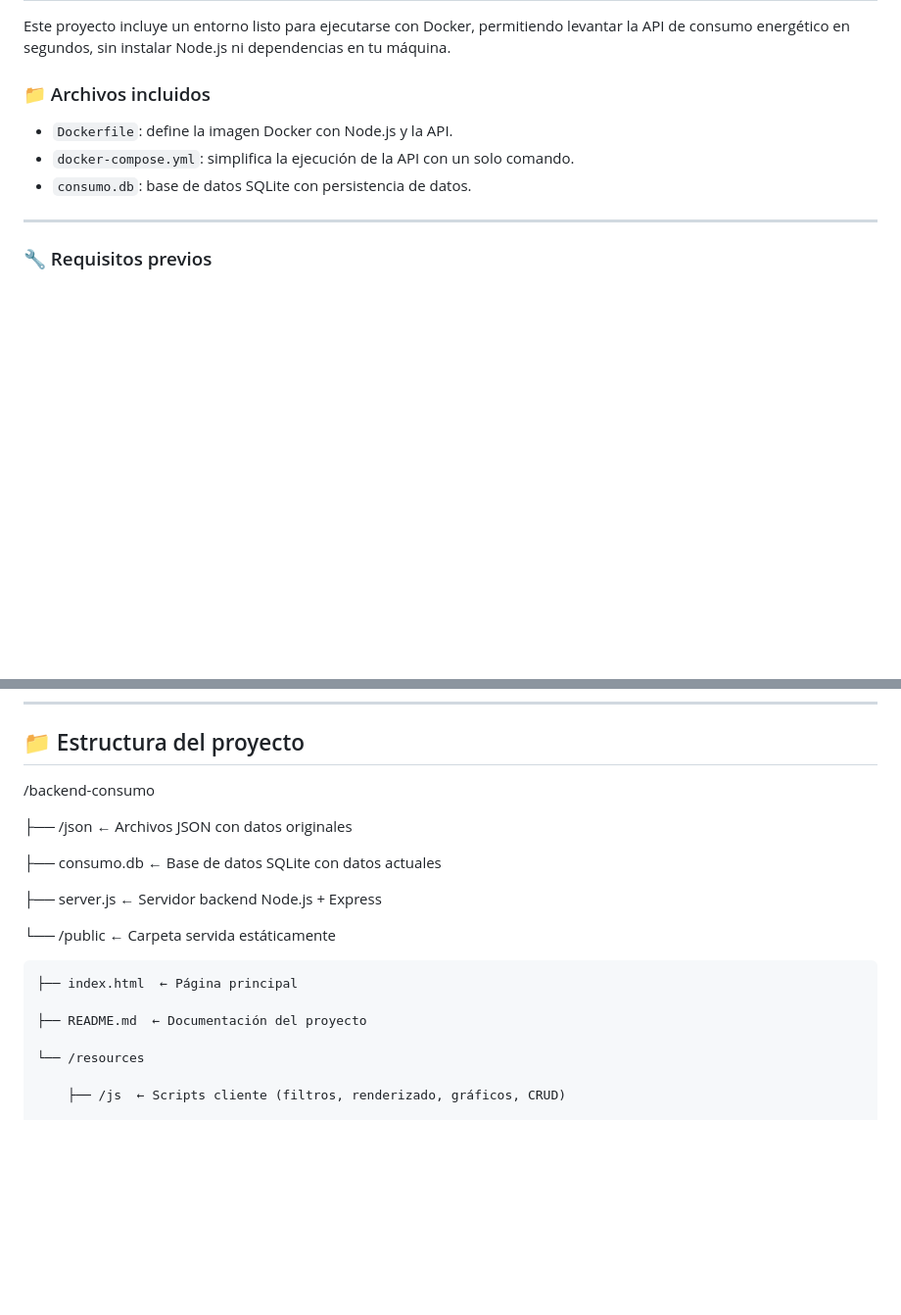
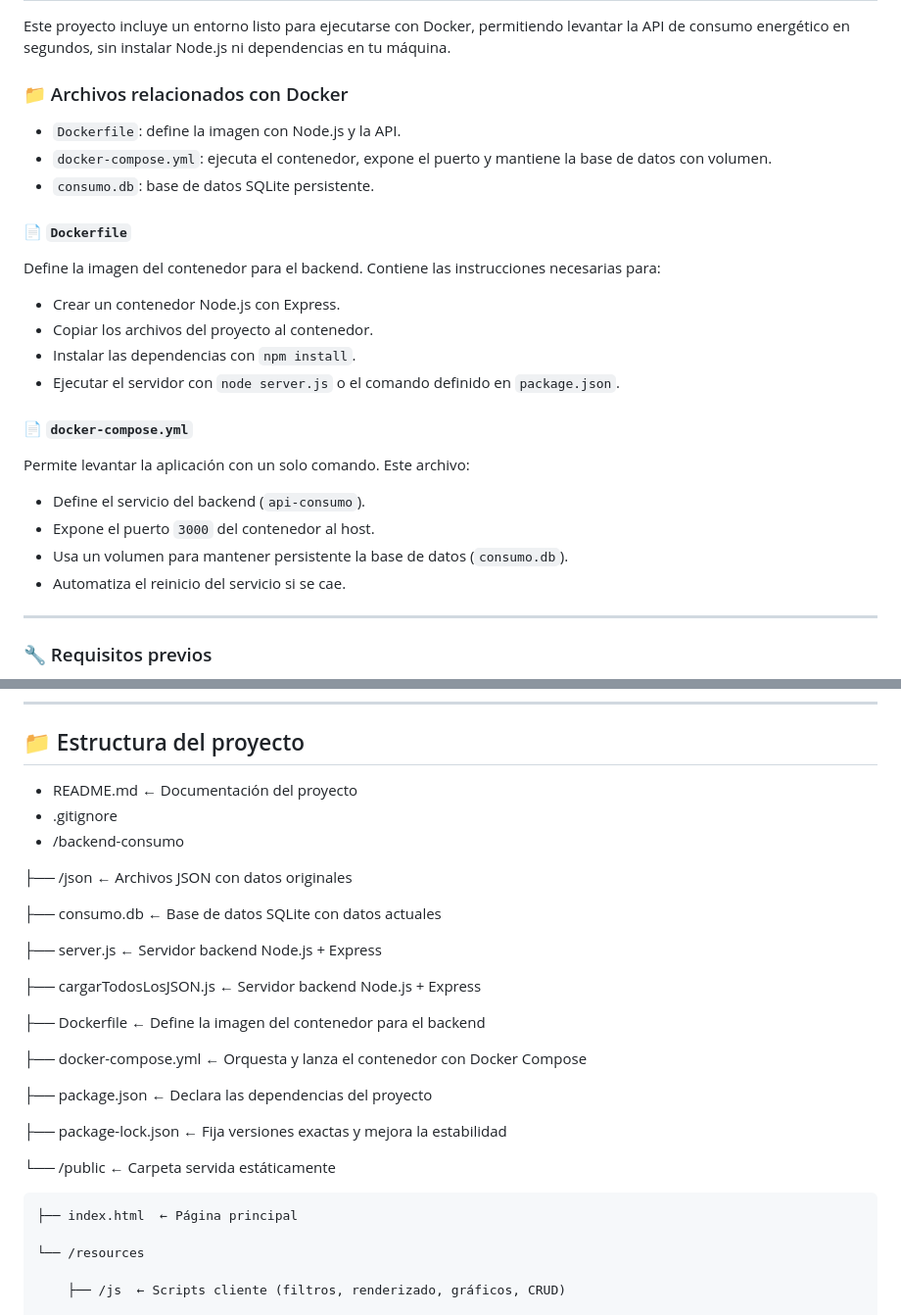
Before and after one commit to dalilaarmas/proyecto_dual, a Markdown page: README.md, 2 parts joined by grey strips. Shown: that part at 98% size. Rendered like a GitHub page; blank space fills up the shorter version.

Commit message:
Eliminar configuraciones locales del repositorio y arreglar README

```diff
--- a/README.md
+++ b/README.md
@@ -78,11 +78,30 @@ La aplicación web estará funcionando con conexión al backend para consultar y
 
 Este proyecto incluye un entorno listo para ejecutarse con Docker, permitiendo levantar la API de consumo energético en segundos, sin instalar Node.js ni dependencias en tu máquina.
 
-### 📁 Archivos incluidos
+### 📁 Archivos relacionados con Docker
 
-* `Dockerfile`: define la imagen Docker con Node.js y la API.
-* `docker-compose.yml`: simplifica la ejecución de la API con un solo comando.
-* `consumo.db`: base de datos SQLite con persistencia de datos.
+
+- `Dockerfile`: define la imagen con Node.js y la API.
+- `docker-compose.yml`: ejecuta el contenedor, expone el puerto y mantiene la base de datos con volumen.
+- `consumo.db`: base de datos SQLite persistente.
+
+#### 📄 `Dockerfile`
+
+Define la imagen del contenedor para el backend. Contiene las instrucciones necesarias para:
+
+* Crear un contenedor Node.js con Express.
+* Copiar los archivos del proyecto al contenedor.
+* Instalar las dependencias con `npm install`.
+* Ejecutar el servidor con `node server.js` o el comando definido en `package.json`.
+
+#### 📄 `docker-compose.yml`
+
+Permite levantar la aplicación con un solo comando. Este archivo:
+
+* Define el servicio del backend (`api-consumo`).
+* Expone el puerto `3000` del contenedor al host.
+* Usa un volumen para mantener persistente la base de datos (`consumo.db`).
+* Automatiza el reinicio del servicio si se cae.
 
 ---
 
@@ -248,8 +267,9 @@ Puedes aplicar varios filtros a la vez para acotar los resultados. Los filtros s
 
 ## 📁 Estructura del proyecto
 
-
-/backend-consumo
+* README.md  ← Documentación del proyecto
+* .gitignore
+* /backend-consumo
 
 ├── /json ← Archivos JSON con datos originales
 
@@ -257,11 +277,20 @@ Puedes aplicar varios filtros a la vez para acotar los resultados. Los filtros s
 
 ├── server.js  ← Servidor backend Node.js + Express
 
+├── cargarTodosLosJSON.js  ← Servidor backend Node.js + Express
+
+├── Dockerfile  ← Define la imagen del contenedor para el backend
+
+├── docker-compose.yml ← Orquesta y lanza el contenedor con Docker Compose
+
+├── package.json ← Declara las dependencias del proyecto
+
+├── package-lock.json ← Fija versiones exactas y mejora la estabilidad
+
+
 └── /public  ← Carpeta servida estáticamente
 
     ├── index.html  ← Página principal
-
-    ├── README.md  ← Documentación del proyecto
 
     └── /resources
 
```
